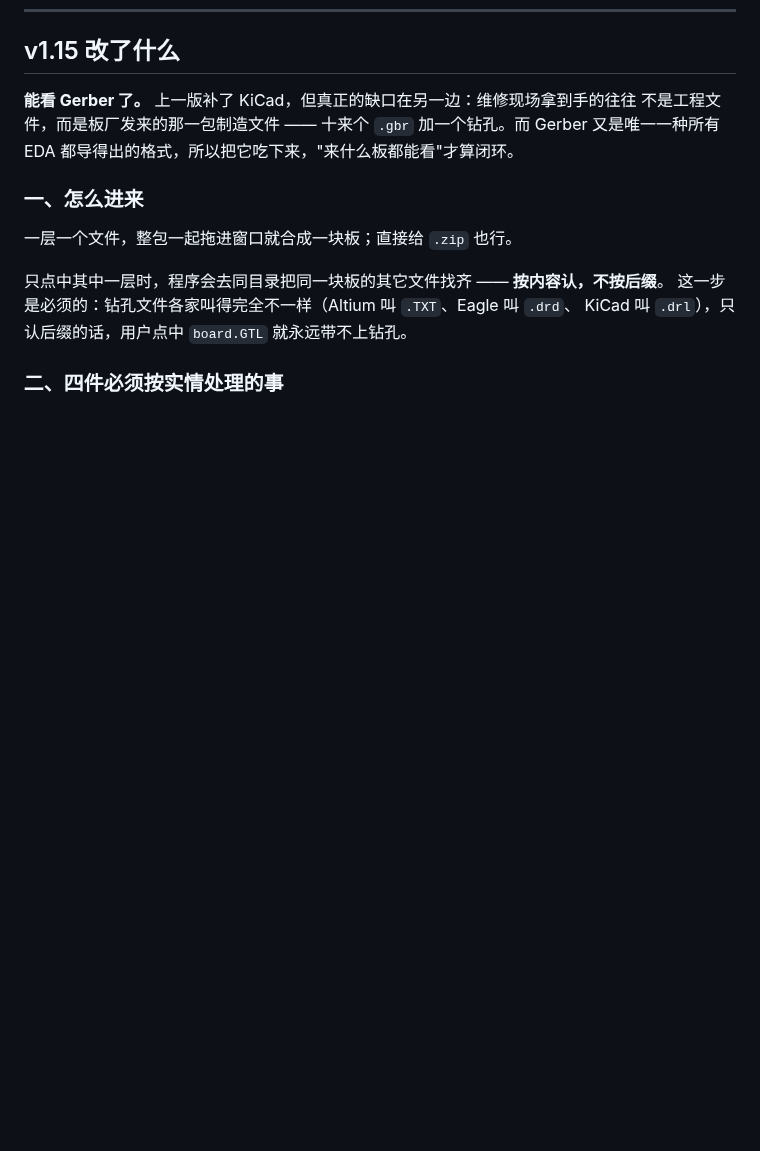
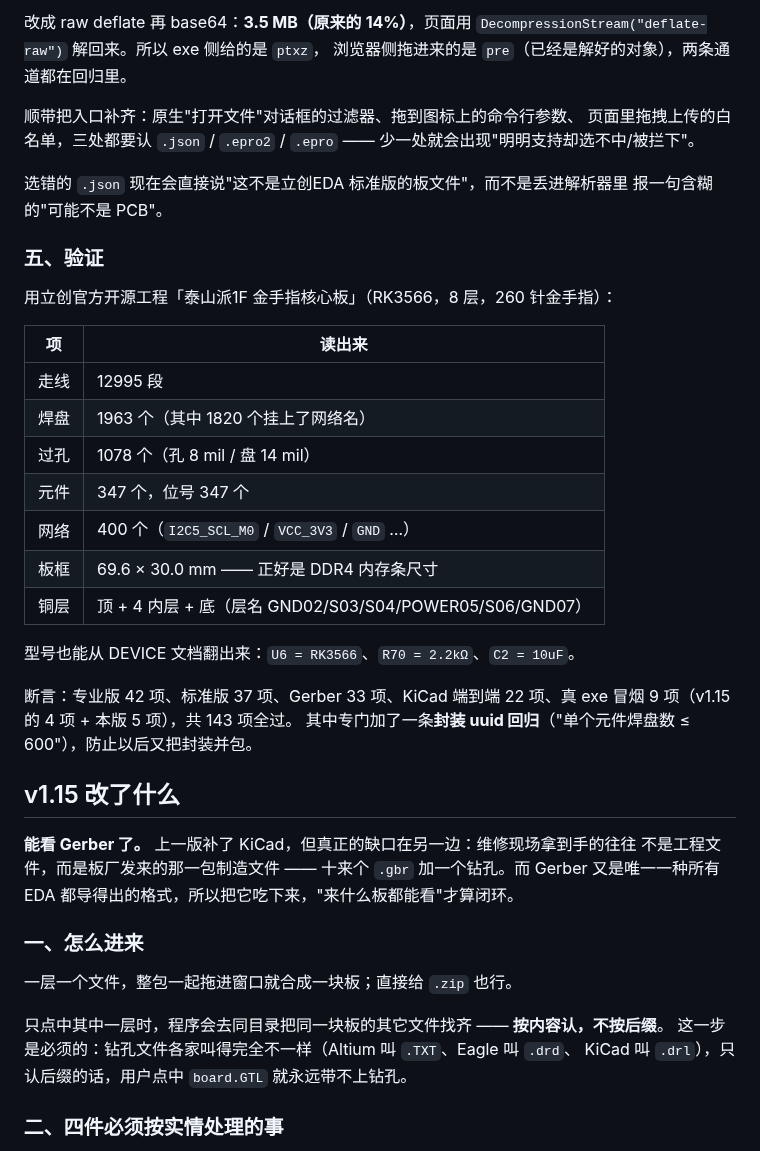
Before and after one commit to podcatcher962/copperlens, a Markdown page: CHANGELOG.md, the part around one of its changes. GitHub-like rendering; blank space fills up the shorter version.

```diff
--- a/CHANGELOG.md
+++ b/CHANGELOG.md
@@ -11,3 +70,32 @@ PCB 看板 / CopperLens 的逐版改动记录。功能说明与用法见 [README
+改成 raw deflate 再 base64：**3.5 MB（原来的 14%）**，页面用
+`DecompressionStream("deflate-raw")` 解回来。所以 exe 侧给的是 `ptxz`，
+浏览器侧拖进来的是 `pre`（已经是解好的对象），两条通道都在回归里。
+
+顺带把入口补齐：原生"打开文件"对话框的过滤器、拖到图标上的命令行参数、
+页面里拖拽上传的白名单，三处都要认 `.json` / `.epro2` / `.epro` ——
+少一处就会出现"明明支持却选不中/被拦下"。
+
+选错的 `.json` 现在会直接说"这不是立创EDA 标准版的板文件"，而不是丢进解析器里
+报一句含糊的"可能不是 PCB"。
+
+### 五、验证
+
+用立创官方开源工程「泰山派1F 金手指核心板」（RK3566，8 层，260 针金手指）：
+
+| 项 | 读出来 |
+|---|---|
+| 走线 | 12995 段 |
+| 焊盘 | 1963 个（其中 1820 个挂上了网络名） |
+| 过孔 | 1078 个（孔 8 mil / 盘 14 mil） |
+| 元件 | 347 个，位号 347 个 |
+| 网络 | 400 个（`I2C5_SCL_M0` / `VCC_3V3` / `GND` …） |
+| 板框 | 69.6 × 30.0 mm —— 正好是 DDR4 内存条尺寸 |
+| 铜层 | 顶 + 4 内层 + 底（层名 GND02/S03/S04/POWER05/S06/GND07） |
+
+型号也能从 DEVICE 文档翻出来：`U6 = RK3566`、`R70 = 2.2kΩ`、`C2 = 10uF`。
+
+断言：专业版 42 项、标准版 37 项、Gerber 33 项、KiCad 端到端 22 项、真 exe 冒烟 9 项（v1.15 的 4 项 + 本版 5 项），共 143 项全过。
+其中专门加了一条**封装 uuid 回归**（"单个元件焊盘数 ≤ 600"），防止以后又把封装并包。
 
 ## v1.15 改了什么
 
```
Also changed, not shown: other parts of CHANGELOG.md (+59 -0 lines).
